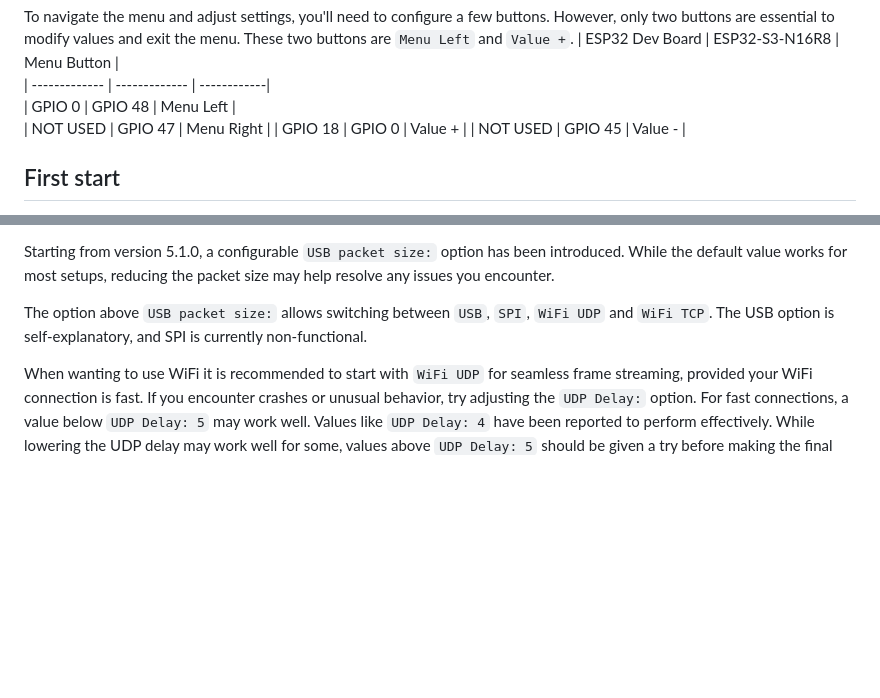
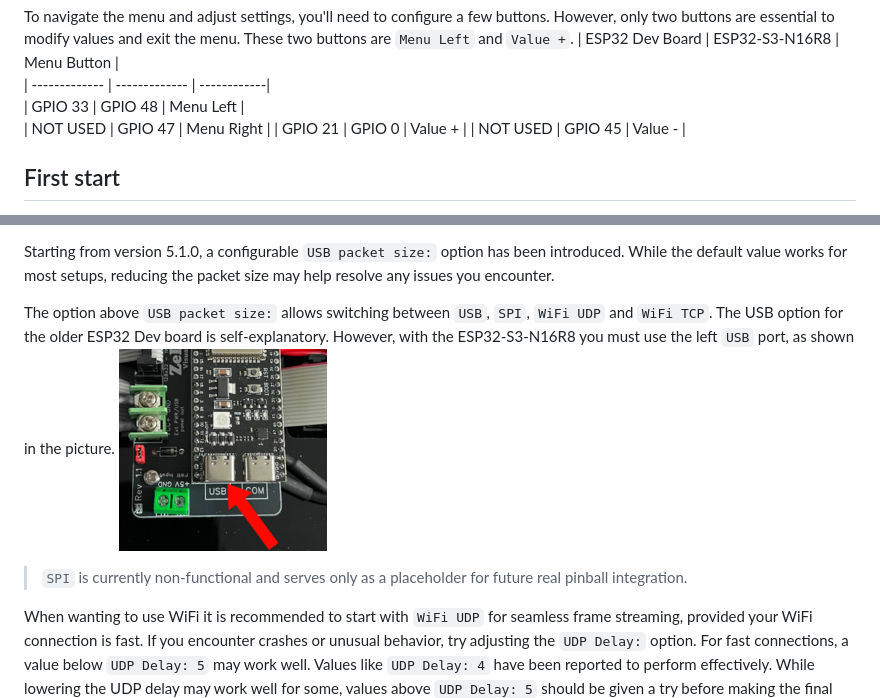
Before and after one commit to PPUC/ZeDMD, a Markdown page: README.md, 2 parts joined by grey strips. Drawn GitHub-style; pictures changed too: docs/images/S3USB.png (added); blank space fills up the shorter version.

Commit message:
readme changes (#82)
* Adjusted GPIOs of old esp32

* Added USB picture and text changes

```diff
--- a/README.md
+++ b/README.md
@@ -85,9 +85,9 @@ ZeDMD utilizes HUB75 to display full-color content on your panels. To achieve th
 To navigate the menu and adjust settings, you'll need to configure a few buttons. However, only two buttons are essential to modify values and exit the menu. These two buttons are `Menu Left` and `Value +`.
 | ESP32 Dev Board | ESP32-S3-N16R8 | Menu Button |
 | -------------   | -------------  | ------------|
-| GPIO 0          | GPIO 48        | Menu Left   |
+| GPIO 33         | GPIO 48        | Menu Left   |
 | NOT USED        | GPIO 47        | Menu Right  |
-| GPIO 18         | GPIO 0         | Value +     |
+| GPIO 21         | GPIO 0         | Value +     |
 | NOT USED        | GPIO 45        | Value -     |
 
 ## First start
@@ -107,7 +107,9 @@ From v5.0.0 onwards, this is done by navigating to the `Brightness:` option in t
 
 Starting from version 5.1.0, a configurable `USB packet size:` option has been introduced. While the default value works for most setups, reducing the packet size may help resolve any issues you encounter.
 
-The option above `USB packet size:` allows switching between `USB`, `SPI`, `WiFi UDP` and `WiFi TCP`. The USB option is self-explanatory, and SPI is currently non-functional.
+The option above `USB packet size:` allows switching between `USB`, `SPI`, `WiFi UDP` and `WiFi TCP`. The USB option for the older ESP32 Dev board is self-explanatory. However, with the ESP32-S3-N16R8 you must use the left `USB` port, as shown in the picture.
+![S3USB](docs/images/S3USB.png)
+>`SPI` is currently non-functional and serves only as a placeholder for future real pinball integration.
 
 When wanting to use WiFi it is recommended to start with `WiFi UDP` for seamless frame streaming, provided your WiFi connection is fast. If you encounter crashes or unusual behavior, try adjusting the `UDP Delay:` option. For fast connections, a value below `UDP Delay: 5` may work well. Values like `UDP Delay: 4` have been reported to perform effectively. While lowering the UDP delay may work well for some, values above `UDP Delay: 5` should be given a try before making the final decision to switch to `WiFi TCP` for slower streaming but improved reliability.
 
```
